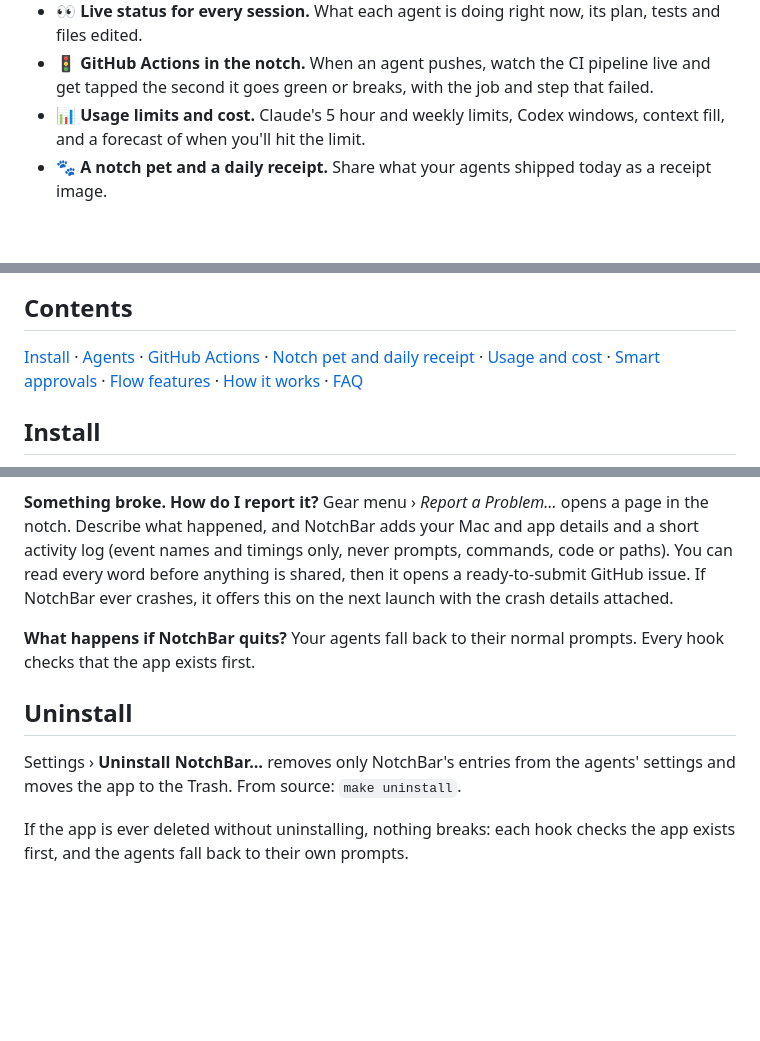
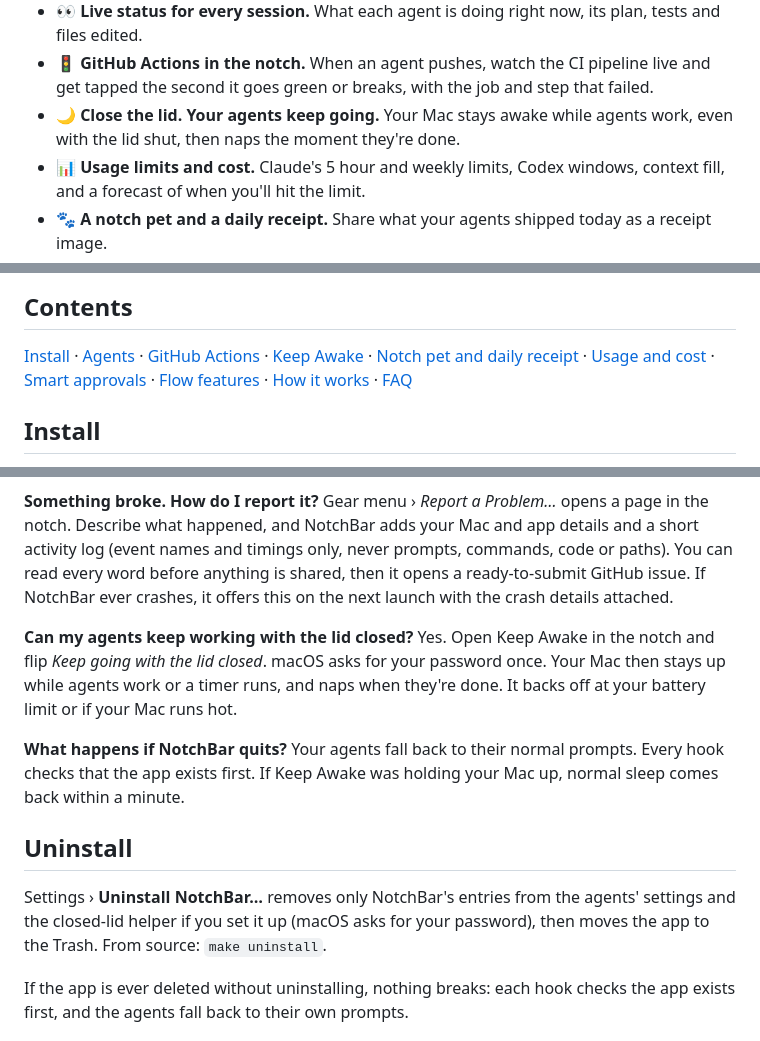
Before and after one commit to mumbaitrip2022/notchma, a Markdown page: README.md, 3 parts joined by grey strips. Drawn GitHub-style; blank space fills up the shorter version.

```diff
--- a/README.md
+++ b/README.md
@@ -24,6 +24,7 @@ NotchBar turns the top of your Mac screen into a control center for coding agent
 - ✅ **Approve or deny agent requests from the notch.** Claude Code, Codex and Cursor ask, you answer with one click or `⌃⌥Y`, from any app.
 - 👀 **Live status for every session.** What each agent is doing right now, its plan, tests and files edited.
 - 🚦 **GitHub Actions in the notch.** When an agent pushes, watch the CI pipeline live and get tapped the second it goes green or breaks, with the job and step that failed.
+- 🌙 **Close the lid. Your agents keep going.** Your Mac stays awake while agents work, even with the lid shut, then naps the moment they're done.
 - 📊 **Usage limits and cost.** Claude's 5 hour and weekly limits, Codex windows, context fill, and a forecast of when you'll hit the limit.
 - 🐾 **A notch pet and a daily receipt.** Share what your agents shipped today as a receipt image.
 - 🪶 **Native and light.** Swift, SwiftUI and AppKit. About 20 MB of memory and close to 0% CPU when idle. No Electron, no account, no telemetry.
@@ -35,7 +36,7 @@ NotchBar turns the top of your Mac screen into a control center for coding agent
 
 ## Contents
 
-[Install](#install) · [Agents](#agents) · [GitHub Actions](#github-actions) · [Notch pet and daily receipt](#notch-pet-and-daily-receipt) · [Usage and cost](#usage-and-cost) · [Smart approvals](#smart-approvals-and-health) · [Flow features](#flow-features) · [How it works](#how-it-works) · [FAQ](#faq)
+[Install](#install) · [Agents](#agents) · [GitHub Actions](#github-actions) · [Keep Awake](#keep-awake) · [Notch pet and daily receipt](#notch-pet-and-daily-receipt) · [Usage and cost](#usage-and-cost) · [Smart approvals](#smart-approvals-and-health) · [Flow features](#flow-features) · [How it works](#how-it-works) · [FAQ](#faq)
 
 ## Install
 
@@ -212,12 +246,15 @@ A tiny pixel pet that lives in the notch while your agents are idle. It levels u
 **Something broke. How do I report it?**
 Gear menu › *Report a Problem…* opens a page in the notch. Describe what happened, and NotchBar adds your Mac and app details and a short activity log (event names and timings only, never prompts, commands, code or paths). You can read every word before anything is shared, then it opens a ready-to-submit GitHub issue. If NotchBar ever crashes, it offers this on the next launch with the crash details attached.
 
+**Can my agents keep working with the lid closed?**
+Yes. Open Keep Awake in the notch and flip *Keep going with the lid closed*. macOS asks for your password once. Your Mac then stays up while agents work or a timer runs, and naps when they're done. It backs off at your battery limit or if your Mac runs hot.
+
 **What happens if NotchBar quits?**
-Your agents fall back to their normal prompts. Every hook checks that the app exists first.
+Your agents fall back to their normal prompts. Every hook checks that the app exists first. If Keep Awake was holding your Mac up, normal sleep comes back within a minute.
 
 ## Uninstall
 
-Settings › **Uninstall NotchBar…** removes only NotchBar's entries from the agents' settings and moves the app to the Trash. From source: `make uninstall`.
+Settings › **Uninstall NotchBar…** removes only NotchBar's entries from the agents' settings and the closed-lid helper if you set it up (macOS asks for your password), then moves the app to the Trash. From source: `make uninstall`.
 
 If the app is ever deleted without uninstalling, nothing breaks: each hook checks the app exists first, and the agents fall back to their own prompts.
 
```
Also changed, not shown: other parts of README.md (+33 -0 lines), docs/images/keep-awake.jpg (added), 3 other files.
